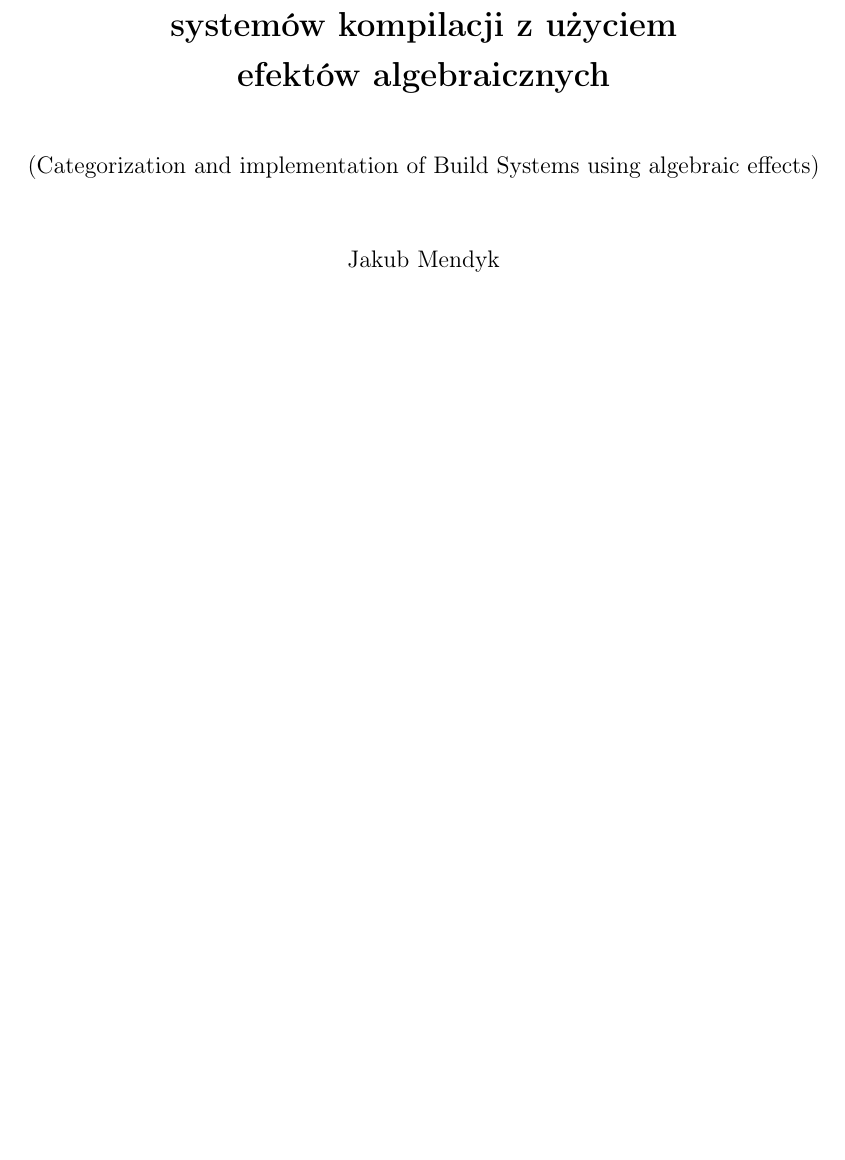
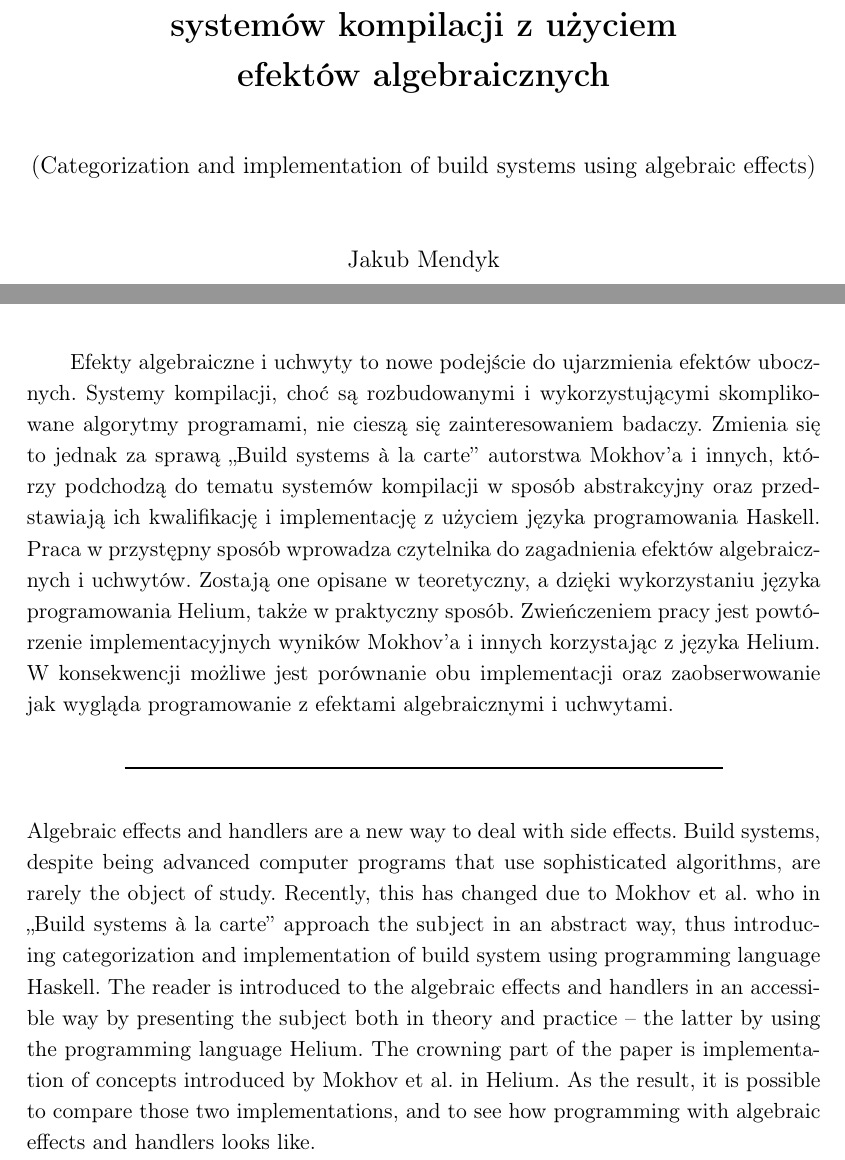
Before and after one commit to JMendyk/CIBSAE, a LaTeX thesis (thesis/CIBSAE.tex): part of page 1 of 56 before the commit and two parts of pages 1 and 3 of 56 after it, the two joined at a grey line, cut so that both start at the same text, the shorter picture padded with empty space. The pictures show the PDF file thesis/CIBSAE.pdf that the author committed with the source.

Commit message:
Add paper's abstract

```diff
--- a/thesis/CIBSAE.tex
+++ b/thesis/CIBSAE.tex
@@ -12,9 +12,11 @@
 % zlamaniu wierszy w temacie pracy, zwlaszcza tego w jezyku pracy. Uzyj do tego
 % polecenia \fmlinebreak.
 \polishtitle    {Kwalifikacja i implementacja\fmlinebreak systemów kompilacji z użyciem\fmlinebreak efektów algebraicznych}
-\englishtitle   {Categorization and implementation of Build Systems using algebraic effects}
-\polishabstract {\ldots}
-\englishabstract{\ldots}
+\englishtitle   {Categorization and implementation of build systems using algebraic effects}
+\polishabstract {Efekty algebraiczne i uchwyty to nowe podejście do ujarzmienia efektów ubocznych. Systemy kompilacji, choć są rozbudowanymi i wykorzystującymi skomplikowane algorytmy programami, nie cieszą się zainteresowaniem badaczy. Zmienia się to jednak za sprawą ,,Build systems à la carte'' autorstwa Mokhov'a i innych, którzy podchodzą do tematu systemów kompilacji w sposób abstrakcyjny oraz przedstawiają ich kwalifikację i implementację z użyciem języka programowania Haskell.
+Praca w przystępny sposób wprowadza czytelnika do zagadnienia efektów algebraicznych i uchwytów. Zostają one opisane w teoretyczny, a dzięki wykorzystaniu języka programowania Helium, także w praktyczny sposób. Zwieńczeniem pracy jest powtórzenie implementacyjnych wyników Mokhov'a i innych korzystając z języka Helium. W konsekwencji możliwe jest porównanie obu implementacji oraz zaobserwowanie jak wygląda programowanie z efektami algebraicznymi i uchwytami.}
+\englishabstract{Algebraic effects and handlers are a new way to deal with side effects. Build systems, despite being advanced computer programs that use sophisticated algorithms, are rarely the object of study. Recently, this has changed due to Mokhov et al. who in ,,Build systems à la carte'' approach the subject in an abstract way, thus introducing categorization and implementation of build system using programming language Haskell.
+The reader is introduced to the algebraic effects and handlers in an accessible way by presenting the subject both in theory and practice -- the latter by using the programming language Helium. The crowning part of the paper is implementation of concepts introduced by Mokhov et al. in Helium. As the result, it is possible to compare those two implementations, and to see how programming with algebraic effects and handlers looks like.}
 % w pracach wielu autorow nazwiska mozna oddzielic poleceniem \and
 \author         {Jakub Mendyk}
 % w przypadku kilku promotorow, lub koniecznosci podania ich afiliacji, linie
```
Also changed, not shown: thesis/CIBSAE.pdf.
